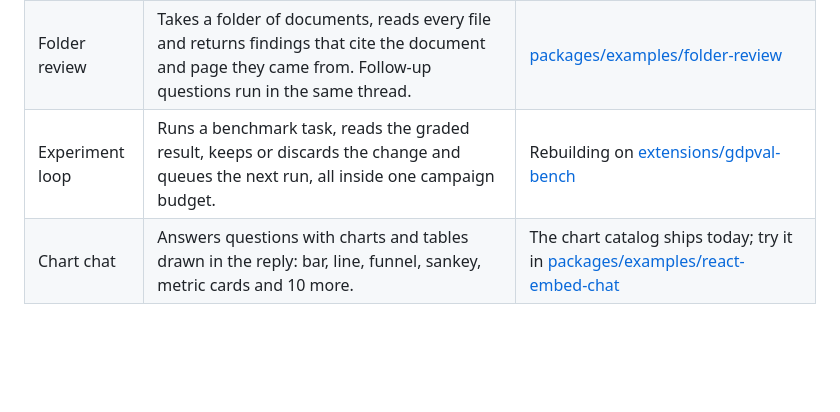
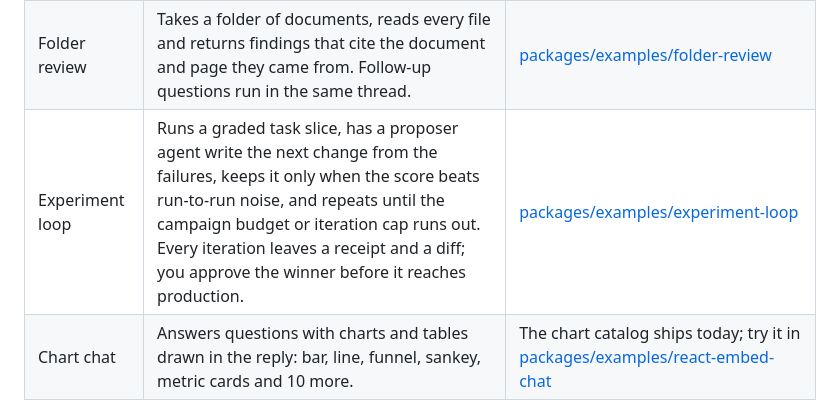
Before and after one commit to iofold/stablehand, a Markdown page: README.md, the part around the change. Drawn GitHub-style; blank space fills up the shorter version.

Commit message:
docs(examples): experiment loop README and Built with Stablehand row
Run steps, the keep-or-discard rule, why the tasks are synthetic (GDPval
carries no licence), the live dev1 campaign and its cost per iteration and
per campaign, session-limit pacing, and how to point the loop at your own
agent and tasks. The README gallery row now points at the example.

Co-Authored-By: Claude Opus 5.5 (1M context) <noreply@anthropic.com>

```diff
--- a/README.md
+++ b/README.md
@@ -130,7 +130,7 @@ Open http://localhost:3200, paste the token, and open Overnight Analyst to see t
 | Content factory | Each week reads what is working in your niche (Apify) and what came up in your meetings (Granola), drafts a LinkedIn post, an X thread and a blog outline in your voice, and waits for you to approve, edit or reject each one from your phone. Six agents chained by events under one campaign budget. | [packages/examples/content-factory](packages/examples/content-factory) |
 | Inbox agent | Gives each incoming email its own sandboxed run, pulls out the fields and shows where in the email each one came from, and drafts a reply that a person approves before it is sent. When the sender answers, the same thread picks up again. | [packages/examples/inbox-agent](packages/examples/inbox-agent) |
 | Folder review | Takes a folder of documents, reads every file and returns findings that cite the document and page they came from. Follow-up questions run in the same thread. | [packages/examples/folder-review](packages/examples/folder-review) |
-| Experiment loop | Runs a benchmark task, reads the graded result, keeps or discards the change and queues the next run, all inside one campaign budget. | Rebuilding on [extensions/gdpval-bench](extensions/gdpval-bench) |
+| Experiment loop | Runs a graded task slice, has a proposer agent write the next change from the failures, keeps it only when the score beats run-to-run noise, and repeats until the campaign budget or iteration cap runs out. Every iteration leaves a receipt and a diff; you approve the winner before it reaches production. | [packages/examples/experiment-loop](packages/examples/experiment-loop) |
 | Chart chat | Answers questions with charts and tables drawn in the reply: bar, line, funnel, sankey, metric cards and 10 more. | The chart catalog ships today; try it in [packages/examples/react-embed-chat](packages/examples/react-embed-chat) |
 
 The inbox agent, folder review and experiment loop started as client and research projects. The public versions run on synthetic data or public benchmarks.
```
Also changed, not shown: 1 other file.
